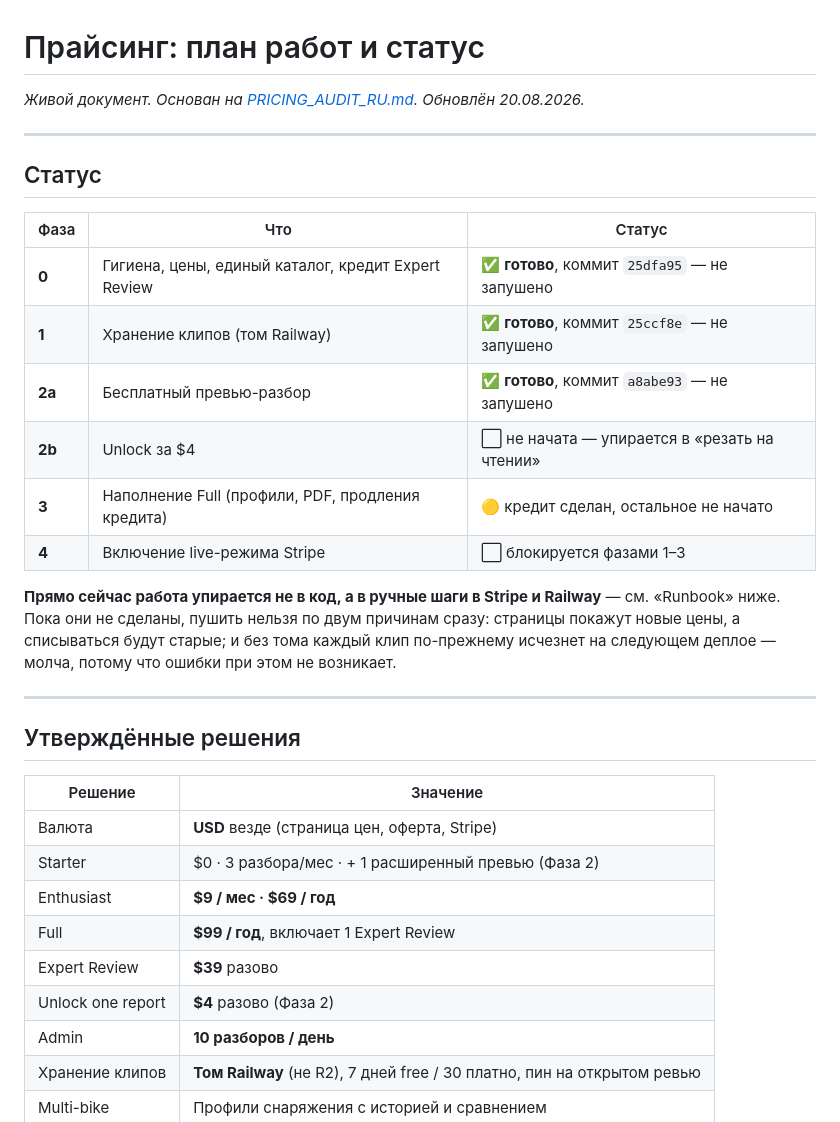
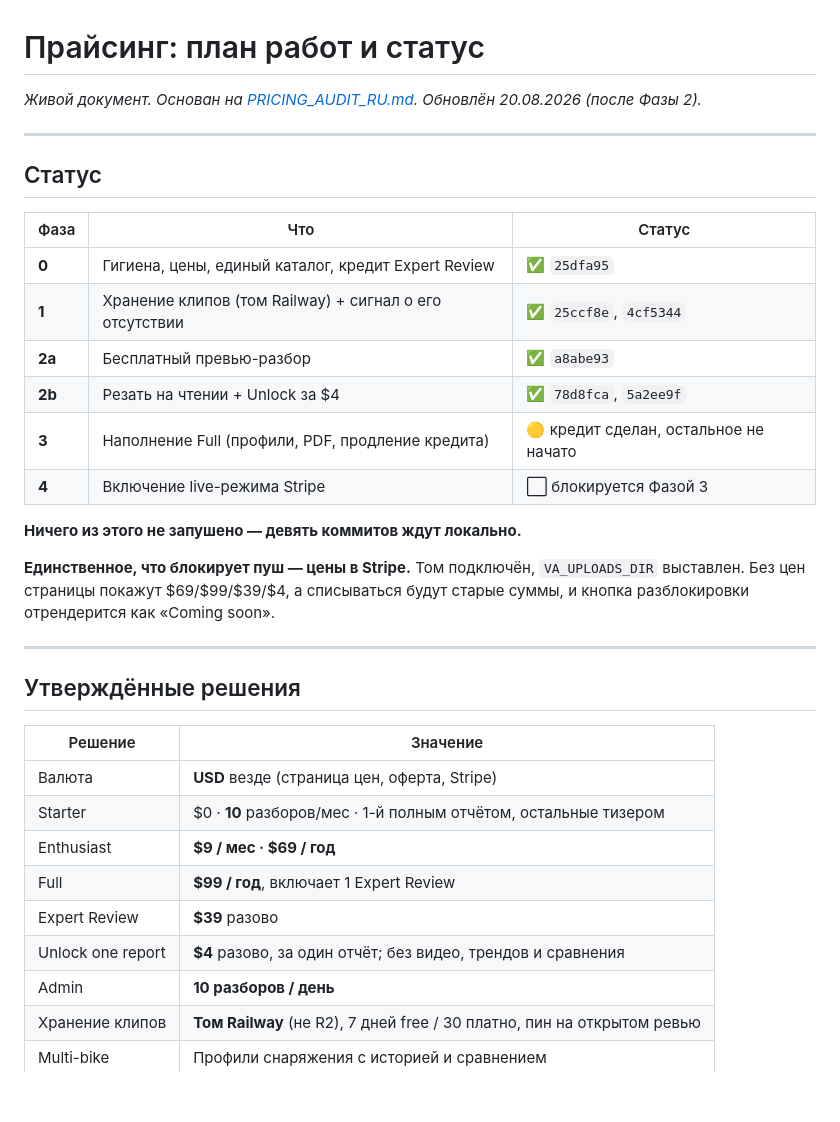
Before and after one commit to youloseman/video_analysis, a Markdown page: docs/PRICING_ROADMAP_RU.md, the part around one of its changes. GitHub-like rendering; blank space fills up the shorter version.

Commit message:
Roadmap: sync with what phase 2 actually shipped
Two of the open questions were answered by building the thing rather than
by deciding: Key metrics and Joint angles turned out to be the same
angle_statistics, so blurring one while showing the other would have been
theatre. Adds the known-gaps table -- the photo unlock, the renewal credit
and the pre-phase-2 analyses that have nothing to sell -- because those are
boundaries somebody will otherwise rediscover as bugs.

Co-Authored-By: Claude Opus 5 (1M context) <noreply@anthropic.com>

```diff
--- a/docs/PRICING_ROADMAP_RU.md
+++ b/docs/PRICING_ROADMAP_RU.md
@@ -1,6 +1,6 @@
 # Прайсинг: план работ и статус
 
-_Живой документ. Основан на [PRICING_AUDIT_RU.md](PRICING_AUDIT_RU.md). Обновлён 20.08.2026._
+_Живой документ. Основан на [PRICING_AUDIT_RU.md](PRICING_AUDIT_RU.md). Обновлён 20.08.2026 (после Фазы 2)._
 
 ---
 
@@ -8,14 +8,16 @@ _Живой документ. Основан на [PRICING_AUDIT_RU.md](PRICING_
 
 | Фаза | Что | Статус |
 |---|---|---|
-| **0** | Гигиена, цены, единый каталог, кредит Expert Review | ✅ **готово**, коммит `25dfa95` — не запушено |
-| **1** | Хранение клипов (том Railway) | ✅ **готово**, коммит `25ccf8e` — не запушено |
-| **2a** | Бесплатный превью-разбор | ✅ **готово**, коммит `a8abe93` — не запушено |
-| **2b** | Unlock за $4 | ⬜ не начата — упирается в «резать на чтении» |
-| **3** | Наполнение Full (профили, PDF, продления кредита) | 🟡 кредит сделан, остальное не начато |
-| **4** | Включение live-режима Stripe | ⬜ блокируется фазами 1–3 |
+| **0** | Гигиена, цены, единый каталог, кредит Expert Review | ✅ `25dfa95` |
+| **1** | Хранение клипов (том Railway) + сигнал о его отсутствии | ✅ `25ccf8e`, `4cf5344` |
+| **2a** | Бесплатный превью-разбор | ✅ `a8abe93` |
+| **2b** | Резать на чтении + Unlock за $4 | ✅ `78d8fca`, `5a2ee9f` |
+| **3** | Наполнение Full (профили, PDF, продление кредита) | 🟡 кредит сделан, остальное не начато |
+| **4** | Включение live-режима Stripe | ⬜ блокируется Фазой 3 |
 
-**Прямо сейчас работа упирается не в код, а в ручные шаги в Stripe и Railway** — см. «Runbook» ниже. Пока они не сделаны, пушить нельзя по двум причинам сразу: страницы покажут новые цены, а списываться будут старые; и без тома каждый клип по-прежнему исчезнет на следующем деплое — молча, потому что ошибки при этом не возникает.
+**Ничего из этого не запушено — девять коммитов ждут локально.**
+
+**Единственное, что блокирует пуш — цены в Stripe.** Том подключён, `VA_UPLOADS_DIR` выставлен. Без цен страницы покажут $69/$99/$39/$4, а списываться будут старые суммы, и кнопка разблокировки отрендерится как «Coming soon».
 
 ---
 
@@ -24,11 +26,11 @@ _Живой документ. Основан на [PRICING_AUDIT_RU.md](PRICING_
 | Решение | Значение |
 |---|---|
 | Валюта | **USD** везде (страница цен, оферта, Stripe) |
-| Starter | $0 · 3 разбора/мес · + 1 расширенный превью (Фаза 2) |
+| Starter | $0 · **10** разборов/мес · 1-й полным отчётом, остальные тизером |
 | Enthusiast | **$9 / мес · $69 / год** |
 | Full | **$99 / год**, включает 1 Expert Review |
 | Expert Review | **$39** разово |
-| Unlock one report | **$4** разово (Фаза 2) |
+| Unlock one report | **$4** разово, за один отчёт; без видео, трендов и сравнения |
 | Admin | **10 разборов / день** |
 | Хранение клипов | **Том Railway** (не R2), 7 дней free / 30 платно, пин на открытом ревью |
 | Multi-bike | Профили снаряжения с историей и сравнением |
```
Also changed, not shown: other parts of docs/PRICING_ROADMAP_RU.md (+14 -2 lines).
